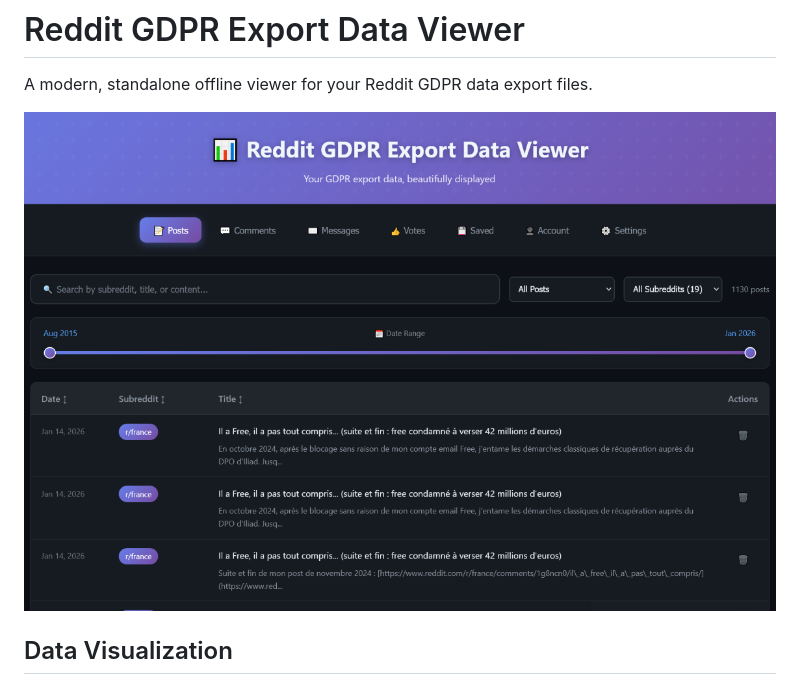
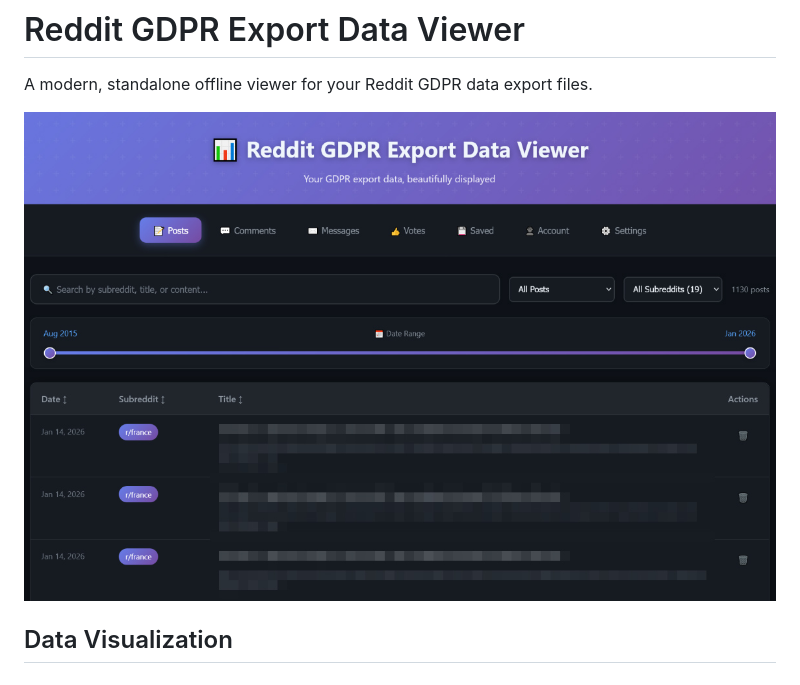
Before and after one commit to guilamu/reddit-gdpr-export-viewer, a Markdown page: README.md, the part around the change. Drawn GitHub-style.

```diff
--- a/README.md
+++ b/README.md
@@ -2,7 +2,7 @@
 
 A modern, standalone offline viewer for your Reddit GDPR data export files.
 
-![Plugin Screenshot](https://github.com/guilamu/reddit-gdpr-export-viewer/blob/main/screenshot.png)
+![Plugin Screenshot](https://github.com/guilamu/reddit-gdpr-export-viewer/blob/main/screenshot.jpg)
 
 ## Data Visualization
 - **View Your History:** Browse Posts, Comments, Messages, Saved Items, and Votes in a clean interface.
```
